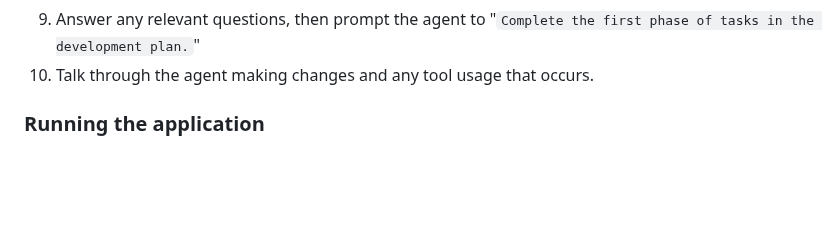
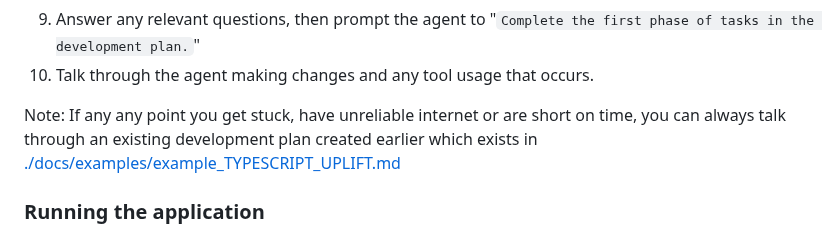
Before and after one commit to sammcj/typescript_uplift, a Markdown page: README_FOR_DEMOS.md, the part around the change. Rendered like a GitHub page; blank space fills up the shorter version.

```diff
--- a/README_FOR_DEMOS.md
+++ b/README_FOR_DEMOS.md
@@ -27,6 +27,8 @@ Demo:
 8. Prompt the agent to "`Read the DEVELOPMENT_PLAN.md and confirm it understands the goal and the tasks to get there. Ask any clarifying questions if anything is unclear.`"
 9. Answer any relevant questions, then prompt the agent to "`Complete the first phase of tasks in the development plan.`"
 10. Talk through the agent making changes and any tool usage that occurs.
+
+Note: If any any point you get stuck, have unreliable internet or are short on time, you can always talk through an existing development plan created earlier which exists in [./docs/examples/example_TYPESCRIPT_UPLIFT.md](./docs/examples/example_TYPESCRIPT_UPLIFT.md)
 
 ### Running the application
 
```
